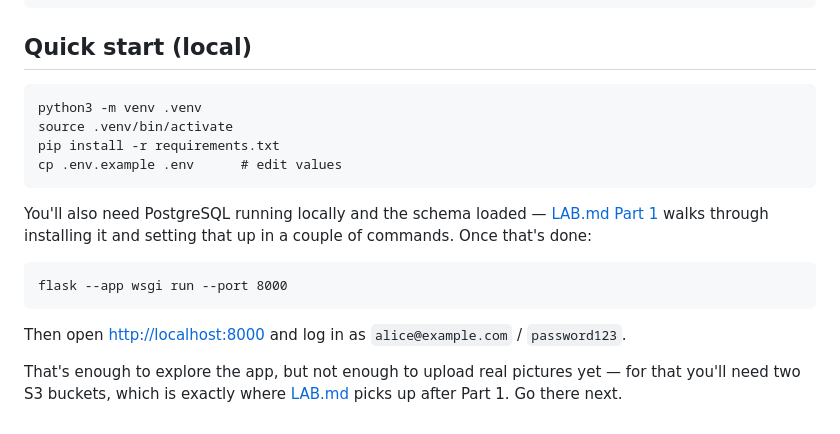
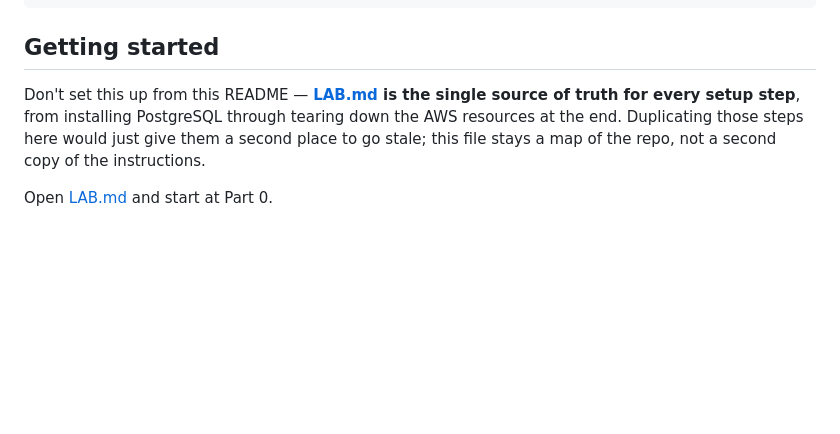
Before and after one commit to professordiogodev/instaretto, a Markdown page: README.md, the part around the change. Drawn GitHub-style; blank space fills up the shorter version.

````diff
--- a/README.md
+++ b/README.md
@@ -68,26 +68,12 @@ aws/iam-policy.json     Least-privilege policy for the EC2 instance role
 LAB.md                 The full hands-on lab — start here
 ```
 
-## Quick start (local)
+## Getting started
 
-```
-python3 -m venv .venv
-source .venv/bin/activate
-pip install -r requirements.txt
-cp .env.example .env      # edit values
-```
+Don't set this up from this README — **[LAB.md](LAB.md) is the single
+source of truth for every setup step**, from installing PostgreSQL
+through tearing down the AWS resources at the end. Duplicating those
+steps here would just give them a second place to go stale; this file
+stays a map of the repo, not a second copy of the instructions.
 
-You'll also need PostgreSQL running locally and the schema loaded —
-[LAB.md Part 1](LAB.md) walks through installing it and setting that up
-in a couple of commands. Once that's done:
-
-```
-flask --app wsgi run --port 8000
-```
-
-Then open <http://localhost:8000> and log in as `alice@example.com` /
-`password123`.
-
-That's enough to explore the app, but not enough to upload real
-pictures yet — for that you'll need two S3 buckets, which is exactly
-where [LAB.md](LAB.md) picks up after Part 1. Go there next.
+Open [LAB.md](LAB.md) and start at Part 0.
````
Also changed, not shown: LAB.md (+107 -86 lines).
